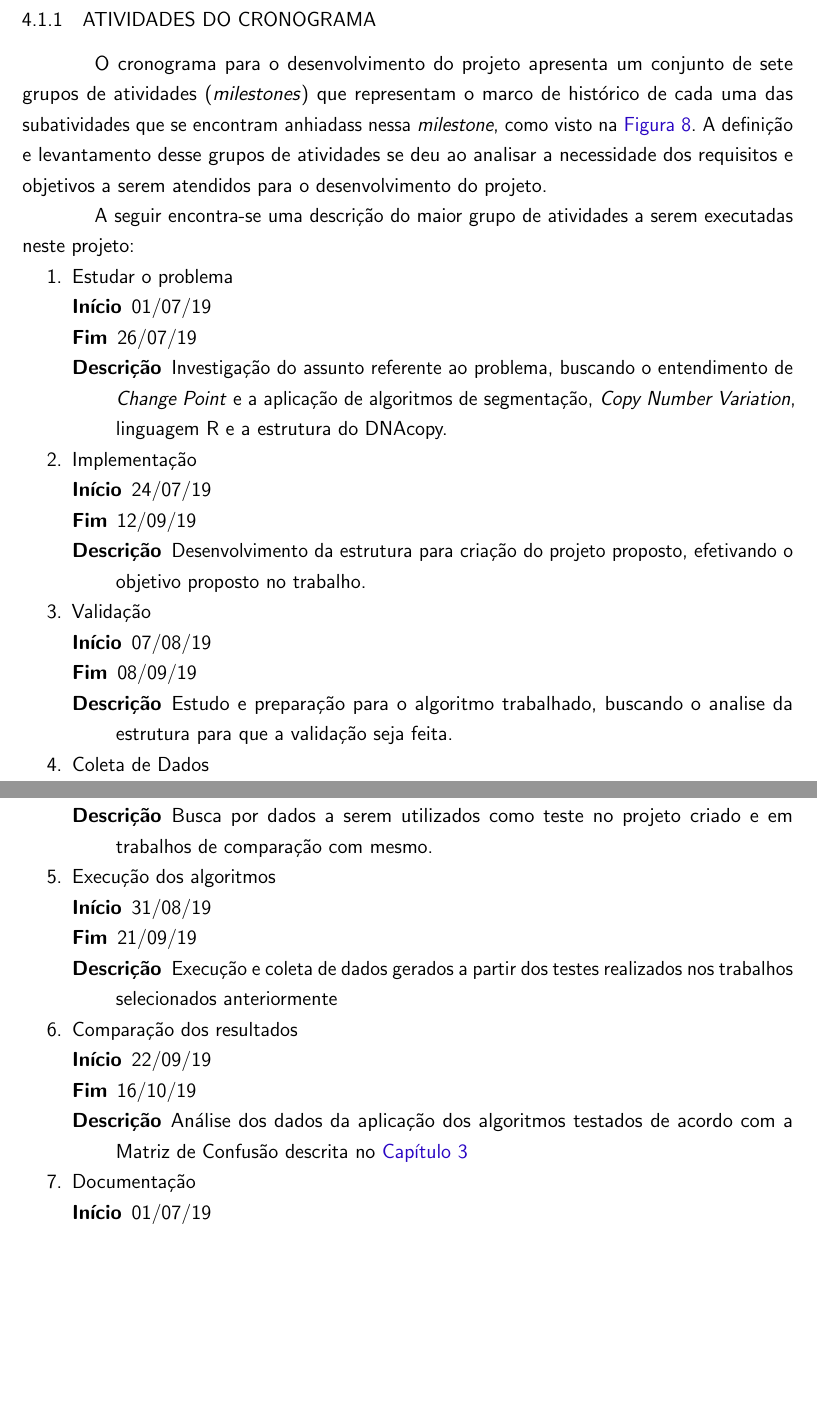
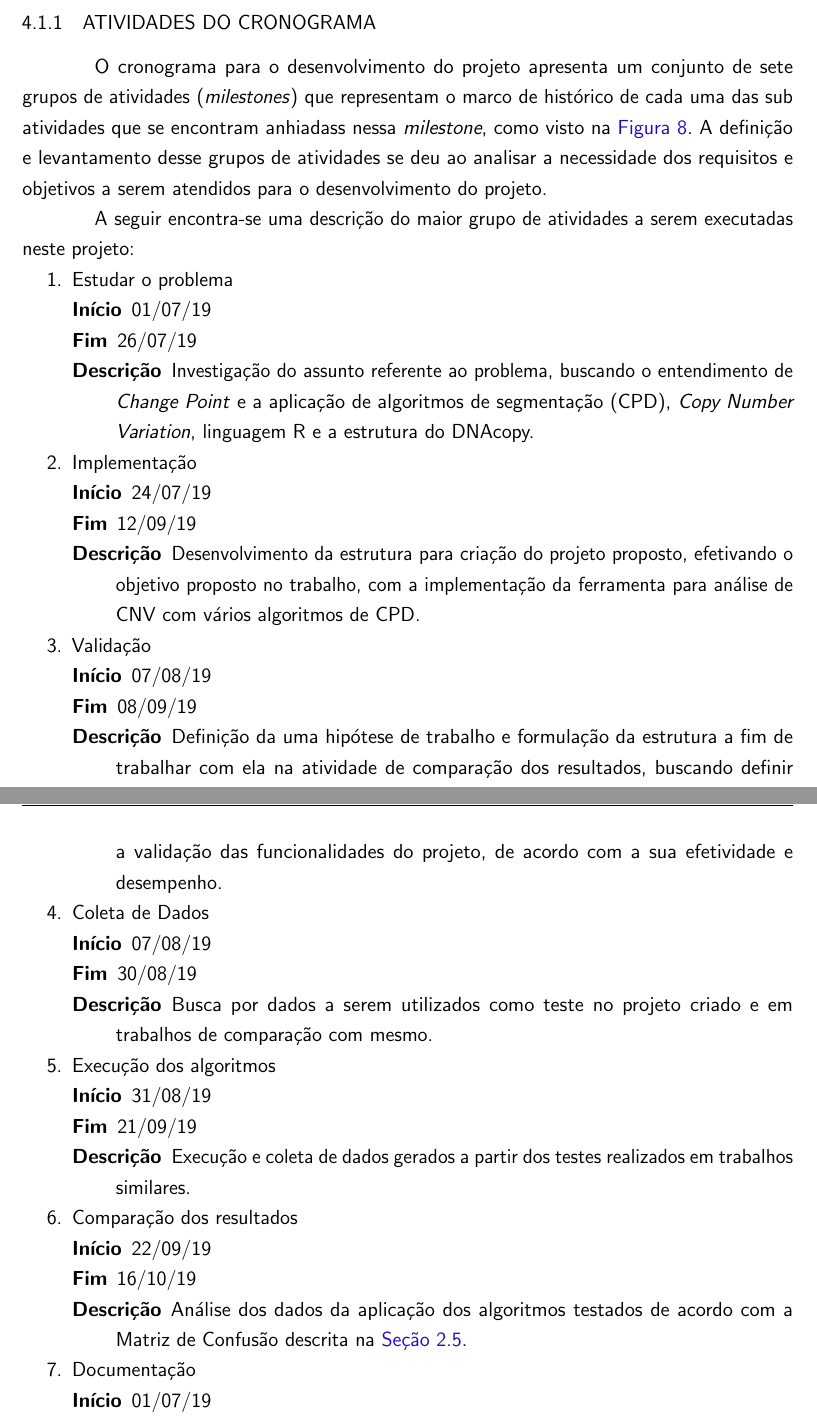
Before and after one commit to kassiacatarine/CNVanalyzers, a LaTeX thesis (docs/utfpr-tcc.tex, which reads docs/estrutura/textuais/desenvolvimento/plano-de-trabalho.tex): two parts of pages 31 and 32 of 33, joined at a grey line, cut so that both start at the same text, the shorter picture padded with empty space. Compiled offline with pdfLaTeX.

Commit message:
Review of work plan

```diff
--- a/docs/estrutura/textuais/desenvolvimento/plano-de-trabalho.tex
+++ b/docs/estrutura/textuais/desenvolvimento/plano-de-trabalho.tex
@@ -17,7 +17,7 @@ Na seção deste capítulo é apresentado o cronograma e as atividades desenvolv
 
 \subsection{ATIVIDADES DO CRONOGRAMA}
 
-O cronograma para o desenvolvimento do projeto apresenta um conjunto de sete grupos de atividades (\textit{milestones}) que representam o marco de histórico de cada uma das subatividades que se encontram anhiadass nessa \textit{milestone}, como visto na \autoref{fig:cronograma}. A definição e levantamento desse grupos de atividades se deu ao analisar a necessidade dos requisitos e objetivos a serem atendidos para o desenvolvimento do projeto.
+O cronograma para o desenvolvimento do projeto apresenta um conjunto de sete grupos de atividades (\textit{milestones}) que representam o marco de histórico de cada uma das sub atividades que se encontram anhiadass nessa \textit{milestone}, como visto na \autoref{fig:cronograma}. A definição e levantamento desse grupos de atividades se deu ao analisar a necessidade dos requisitos e objetivos a serem atendidos para o desenvolvimento do projeto.
 
 A seguir encontra-se uma descrição do maior grupo de atividades a serem executadas neste projeto:
 
@@ -26,19 +26,19 @@ A seguir encontra-se uma descrição do maior grupo de atividades a serem execut
    \begin{description}
         \item[Início] 01/07/19
         \item[Fim] 26/07/19
-        \item[Descrição] Investigação do assunto referente ao problema, buscando o entendimento de \textit{Change Point} e a aplicação de algoritmos de segmentação, \textit{Copy Number Variation}, linguagem R e a estrutura do DNAcopy.
+        \item[Descrição] Investigação do assunto referente ao problema, buscando o entendimento de \textit{Change Point} e a aplicação de algoritmos de segmentação (CPD), \textit{Copy Number Variation}, linguagem R e a estrutura do DNAcopy.
     \end{description}
    \item Implementação
    \begin{description}
         \item[Início] 24/07/19
         \item[Fim] 12/09/19
-        \item[Descrição] Desenvolvimento da estrutura para criação do projeto proposto, efetivando o objetivo proposto no trabalho.
+        \item[Descrição] Desenvolvimento da estrutura para criação do projeto proposto, efetivando o objetivo proposto no trabalho, com a implementação da ferramenta para análise de CNV com vários algoritmos de CPD.
     \end{description}
    \item Validação
    \begin{description}
         \item[Início] 07/08/19
         \item[Fim] 08/09/19
-        \item[Descrição] Estudo e preparação para o algoritmo trabalhado, buscando o analise da estrutura para que a validação seja feita.
+        \item[Descrição] Definição da uma hipótese de trabalho e formulação da estrutura a fim de trabalhar com ela na atividade de comparação dos resultados, buscando definir a validação das funcionalidades do projeto, de acordo com a sua efetividade e desempenho.
     \end{description}
    \item Coleta de Dados
    \begin{description}
@@ -50,13 +50,13 @@ A seguir encontra-se uma descrição do maior grupo de atividades a serem execut
    \begin{description}
         \item[Início] 31/08/19
         \item[Fim] 21/09/19
-        \item[Descrição] Execução e coleta de dados gerados a partir dos testes realizados nos trabalhos selecionados anteriormente
+        \item[Descrição] Execução e coleta de dados gerados a partir dos testes realizados em trabalhos similares.
     \end{description}
    \item Comparação dos resultados
    \begin{description}
         \item[Início] 22/09/19
         \item[Fim] 16/10/19
-        \item[Descrição] Análise dos dados da aplicação dos algoritmos testados de acordo com a Matriz de Confusão descrita no \autoref{chap:metodologia}
+        \item[Descrição] Análise dos dados da aplicação dos algoritmos testados de acordo com a Matriz de Confusão descrita na \autoref{sec:matrizDeConfusao}.
     \end{description}
    \item Documentação
    \begin{description}
```
Also changed, not shown: docs/estrutura/textuais/desenvolvimento/revisao-de-literatura.tex (+1 -0 lines).
